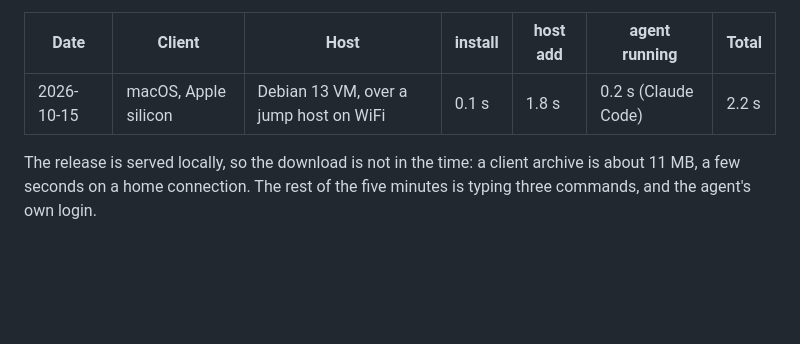
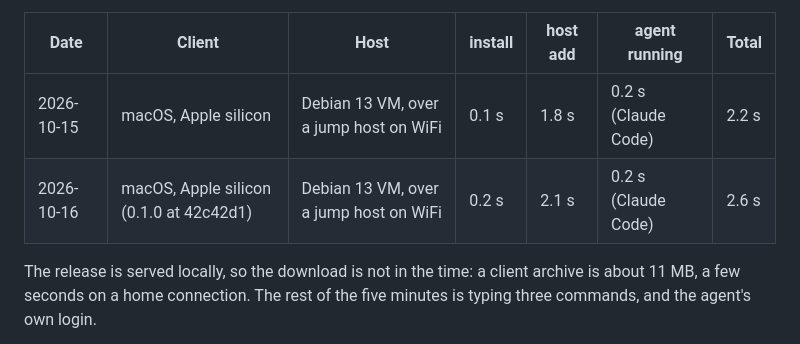
Before and after one commit to buzztouniverse/simstim, a Markdown page: docs/contributing/testing.md, the part around the change. GitHub-like rendering; blank space fills up the shorter version.

Commit message:
Record the time to a first agent for 0.1.0
scripts/time-to-agent.sh on the released code (42c42d1): a clean client
home to Claude Code running on the test host in 2.6 s of machine time,
well under the 5 minutes the goal allows.

```diff
--- a/docs/contributing/testing.md
+++ b/docs/contributing/testing.md
@@ -116,6 +116,7 @@ The screen model is the slowest step. It is a Go terminal emulator used only to
 | Date | Client | Host | install | host add | agent running | Total |
 | --- | --- | --- | --- | --- | --- | --- |
 | 2026-10-15 | macOS, Apple silicon | Debian 13 VM, over a jump host on WiFi | 0.1 s | 1.8 s | 0.2 s (Claude Code) | 2.2 s |
+| 2026-10-16 | macOS, Apple silicon (0.1.0 at 42c42d1) | Debian 13 VM, over a jump host on WiFi | 0.2 s | 2.1 s | 0.2 s (Claude Code) | 2.6 s |
 
 The release is served locally, so the download is not in the time: a client archive is about 11 MB, a few seconds on a home connection. The rest of the five minutes is typing three commands, and the agent's own login.
 
```
